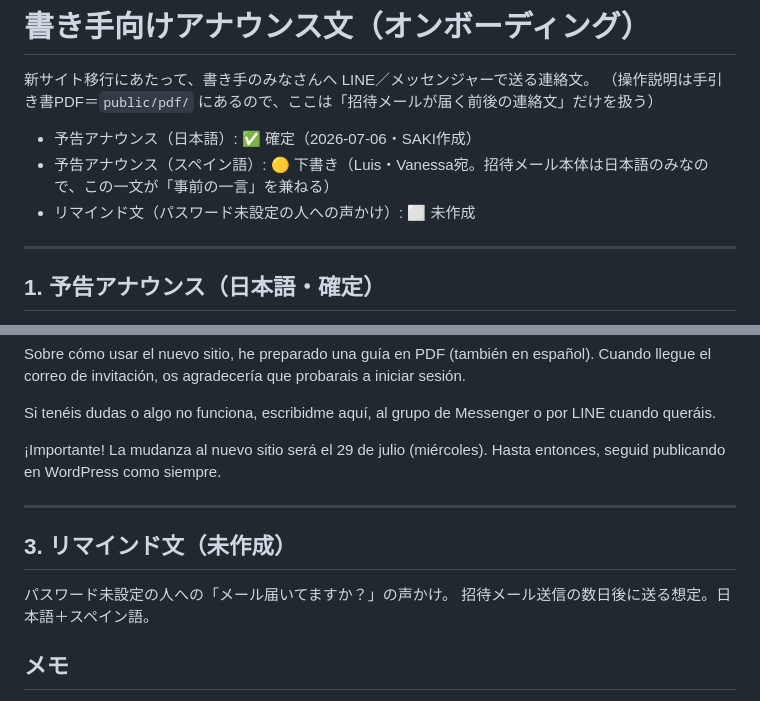
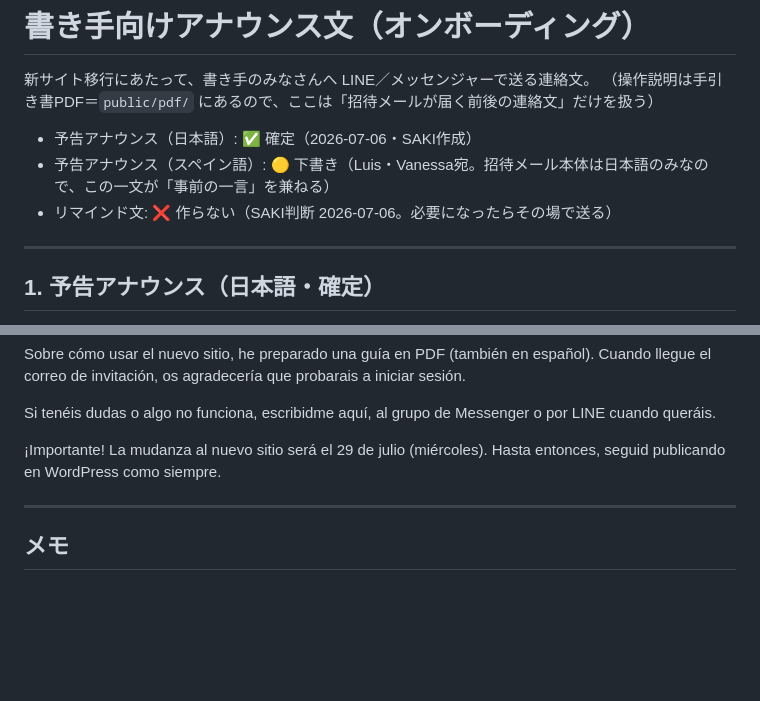
Before and after one commit to sakipomco/30nen_next, a Markdown page: migration/writer-onboarding.md, 2 parts joined by grey strips. Drawn GitHub-style; blank space fills up the shorter version.

Commit message:
リマインド文は作らない方針に（SAKI判断）
Co-Authored-By: Claude Fable 5 <noreply@anthropic.com>

```diff
--- a/migration/writer-onboarding.md
+++ b/migration/writer-onboarding.md
@@ -5,7 +5,7 @@
 
 - 予告アナウンス（日本語）: ✅ 確定（2026-07-06・SAKI作成）
 - 予告アナウンス（スペイン語）: 🟡 下書き（Luis・Vanessa宛。招待メール本体は日本語のみなので、この一文が「事前の一言」を兼ねる）
-- リマインド文（パスワード未設定の人への声かけ）: ⬜ 未作成
+- リマインド文: ❌ 作らない（SAKI判断 2026-07-06。必要になったらその場で送る）
 
 ---
 
@@ -59,11 +59,6 @@ Si tenéis dudas o algo no funciona, escribidme aquí, al grupo de Messenger o p
 
 ---
 
-## 3. リマインド文（未作成）
-
-パスワード未設定の人への「メール届いてますか？」の声かけ。
-招待メール送信の数日後に送る想定。日本語＋スペイン語。
-
 ## メモ
 
 - 困ったときの連絡先（W-07）＝「この連絡を送った場所（LINE／メッセンジャー）or 店主とのメッセンジャーグループ」で確定（2026-07-06）。
```
